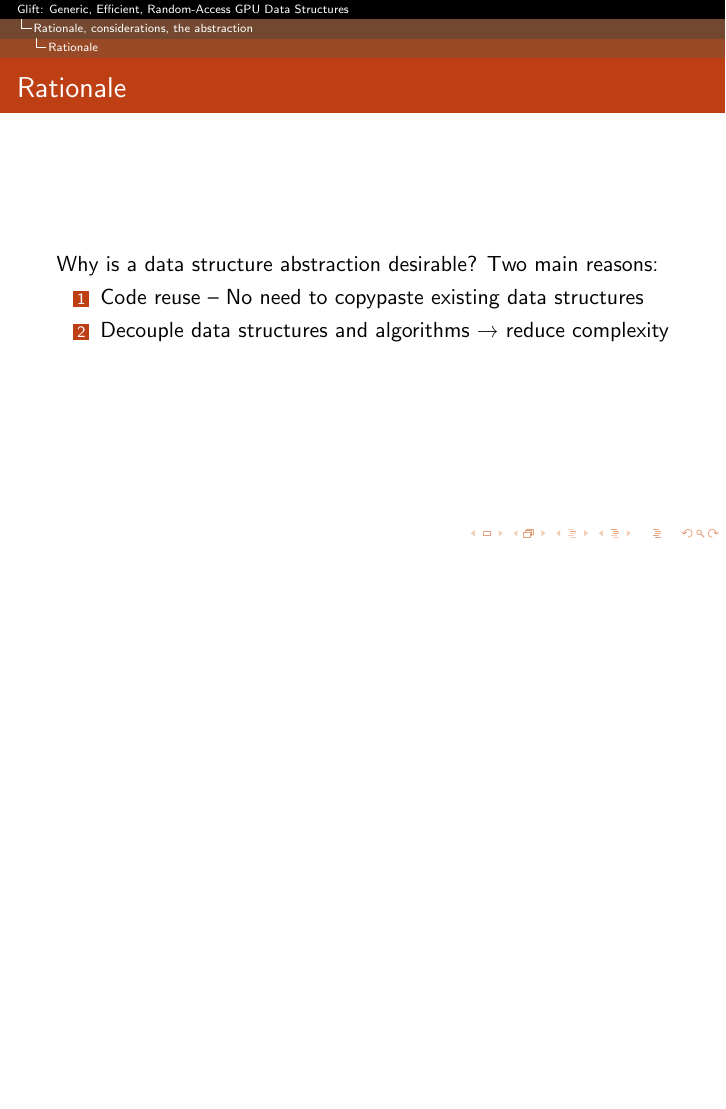
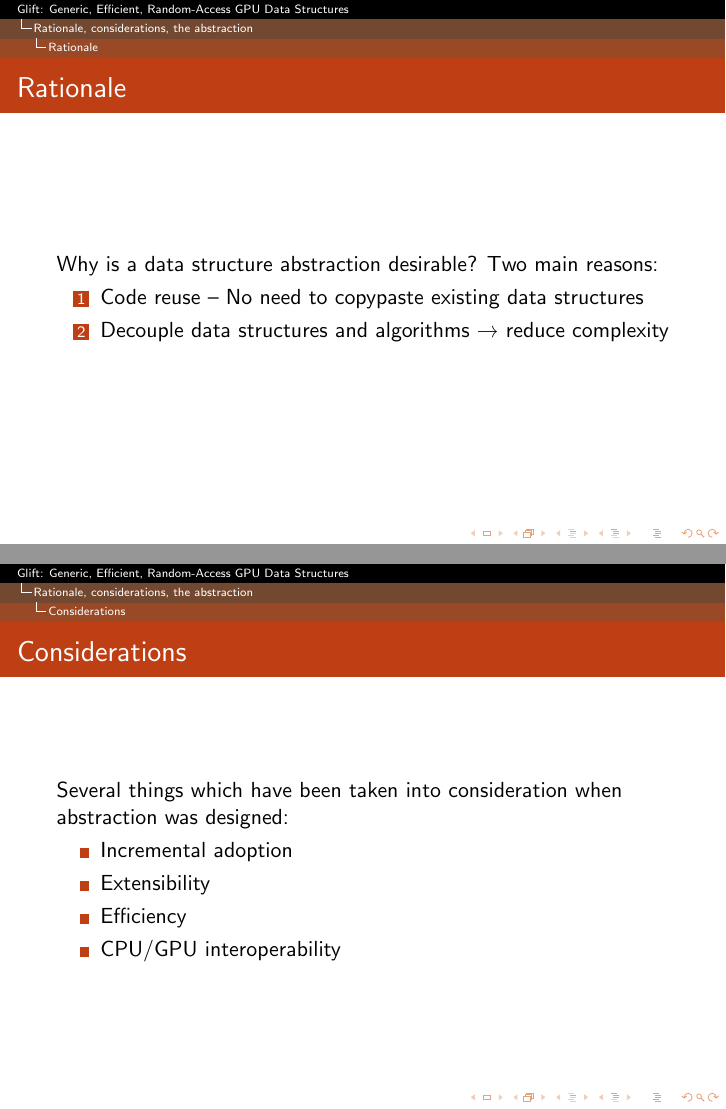
Before and after one commit to hyPiRion/hyPiRion-presentations, LaTeX slides (glift-2013-10-15/presentation.tex): page 12 of 12 before the commit and pages 12 and 17 of 17 after it, the two joined at a grey line, the shorter picture padded with empty space. Compiled offline with pdfLaTeX.

Commit message:
Considerations.

```diff
--- a/glift-2013-10-15/presentation.tex
+++ b/glift-2013-10-15/presentation.tex
@@ -63,4 +63,19 @@
   \end{enumerate}
 \end{frame}
 
+\subsection{Considerations}
+\begin{frame}
+  \frametitle{Considerations}
+
+  Several things which have been taken into consideration when abstraction was
+  designed:
+  \begin{itemize}
+  \item<2-> Incremental adoption
+  \item<3-> Extensibility
+  \item<4-> Efficiency
+  \item<5-> CPU/GPU interoperability
+  \end{itemize}
+\end{frame}
+
+
 \end{document}
```
